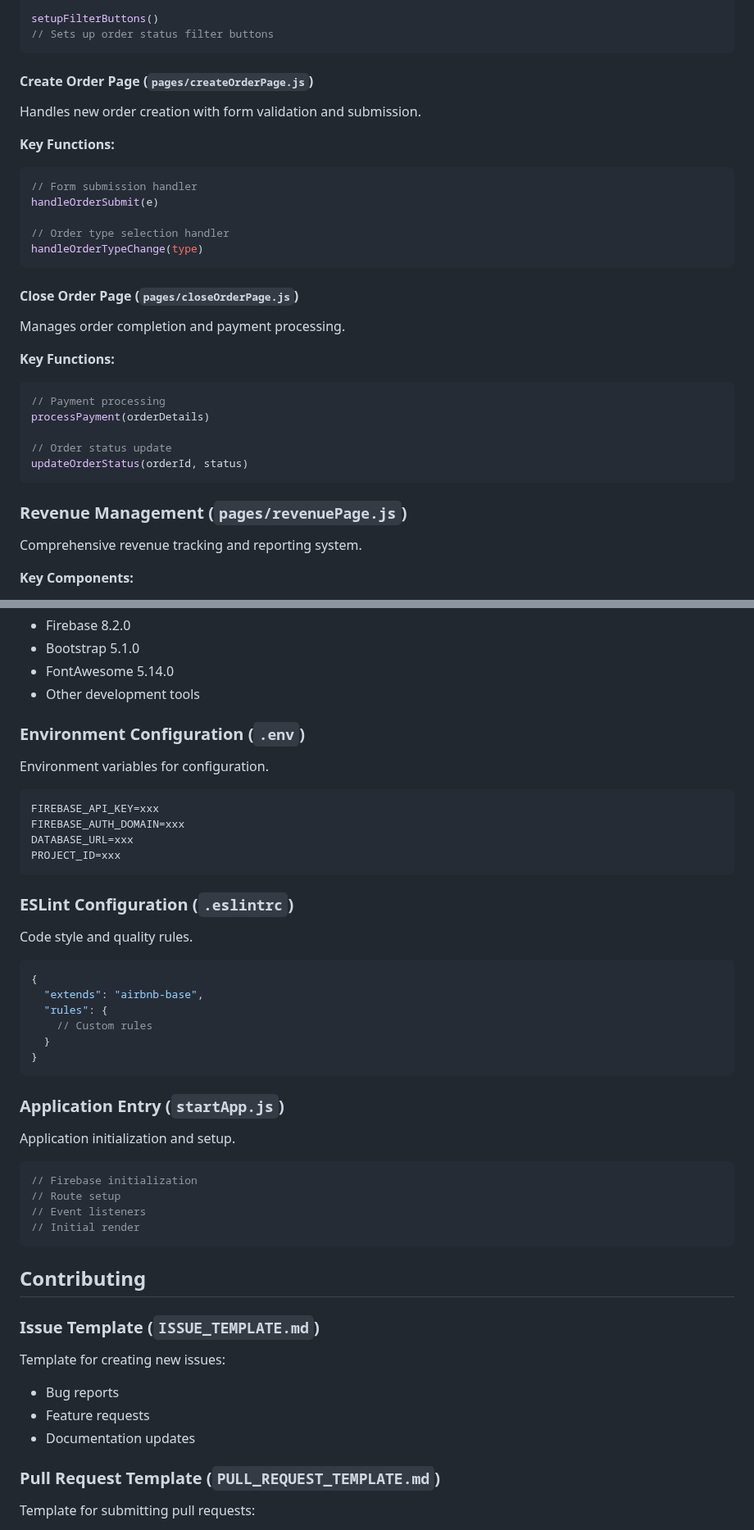
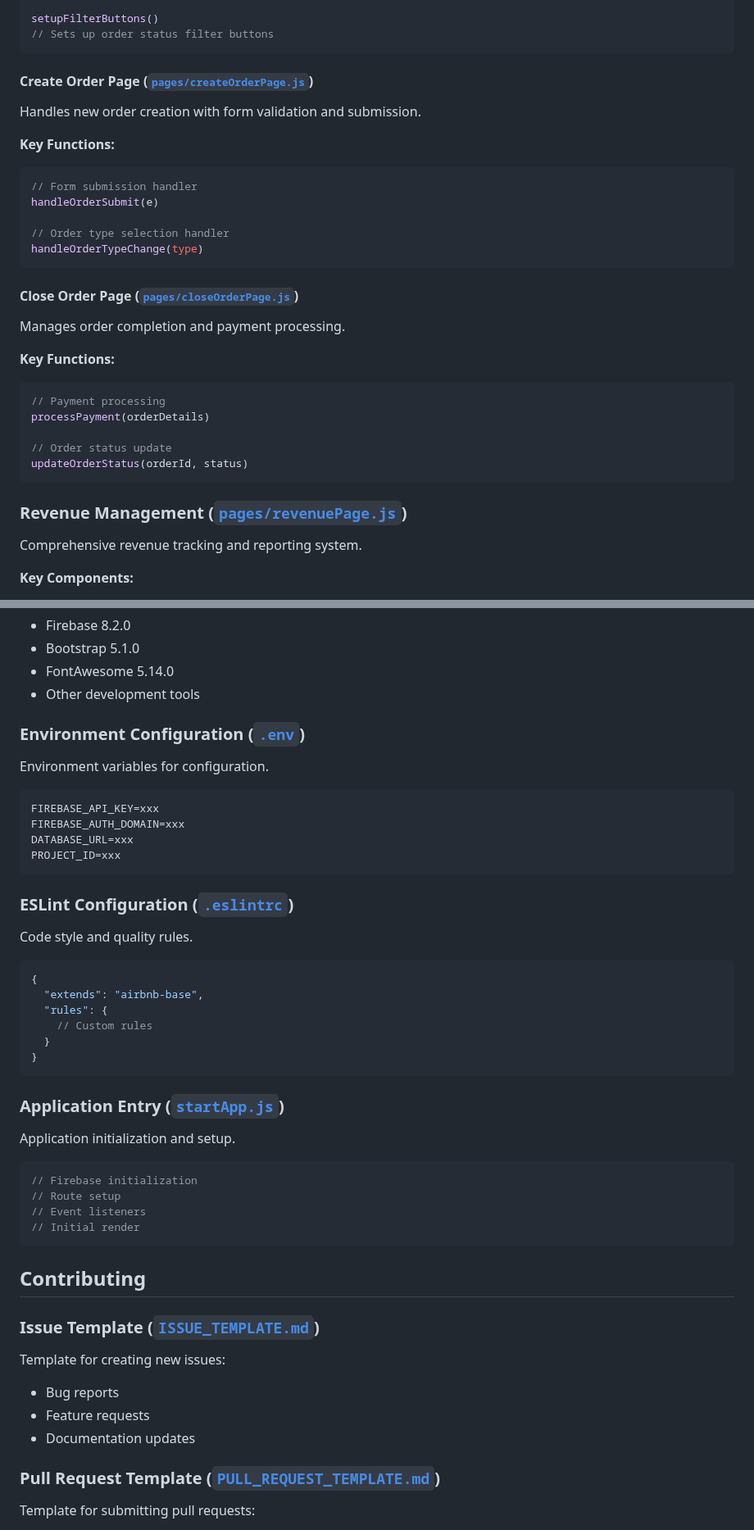
Before and after one commit to nss-evening-cohort-29/hhpw-team-elpheba, a Markdown page: docs/documents.md, 2 parts joined by grey strips. Shown at 82% size. GitHub-like rendering.

````diff
--- a/docs/documents.md
+++ b/docs/documents.md
@@ -94,7 +94,7 @@ setupFilterButtons()
 // Sets up order status filter buttons
 ```
 
-#### Create Order Page (`pages/createOrderPage.js`)
+#### Create Order Page ([`pages/createOrderPage.js`](../pages/createOrderPage.js))
 Handles new order creation with form validation and submission.
 
 **Key Functions:**
@@ -106,7 +106,7 @@ handleOrderSubmit(e)
 handleOrderTypeChange(type)
 ```
 
-#### Close Order Page (`pages/closeOrderPage.js`)
+#### Close Order Page ([`pages/closeOrderPage.js`](../pages/closeOrderPage.js))
 Manages order completion and payment processing.
 
 **Key Functions:**
@@ -118,7 +118,7 @@ processPayment(orderDetails)
 updateOrderStatus(orderId, status)
 ```
 
-### Revenue Management (`pages/revenuePage.js`)
+### Revenue Management ([`pages/revenuePage.js`](../pages/revenuePage.js))
 Comprehensive revenue tracking and reporting system.
 
 **Key Components:**
@@ -875,7 +875,7 @@ Project dependencies and scripts.
 - FontAwesome 5.14.0
 - Other development tools
 
-### Environment Configuration (`.env`)
+### Environment Configuration ([`.env`](../.env))
 Environment variables for configuration.
 ```
 FIREBASE_API_KEY=xxx
@@ -884,7 +884,7 @@ DATABASE_URL=xxx
 PROJECT_ID=xxx
 ```
 
-### ESLint Configuration (`.eslintrc`)
+### ESLint Configuration ([`.eslintrc`](../.eslintrc))
 Code style and quality rules.
 ```json
 {
@@ -895,7 +895,7 @@ Code style and quality rules.
 }
 ```
 
-### Application Entry (`startApp.js`)
+### Application Entry ([`startApp.js`](../startApp.js))
 Application initialization and setup.
 ```javascript
 // Firebase initialization
@@ -906,13 +906,13 @@ Application initialization and setup.
 
 ## Contributing
 
-### Issue Template (`ISSUE_TEMPLATE.md`)
+### Issue Template ([`ISSUE_TEMPLATE.md`](../ISSUE_TEMPLATE.md))
 Template for creating new issues:
 - Bug reports
 - Feature requests
 - Documentation updates
 
-### Pull Request Template (`PULL_REQUEST_TEMPLATE.md`)
+### Pull Request Template ([`PULL_REQUEST_TEMPLATE.md`](../PULL_REQUEST_TEMPLATE.md))
 Template for submitting pull requests:
 - Description of changes
 - Related issues
````
Also changed, not shown: other parts of docs/documents.md (+32 -32 lines).
